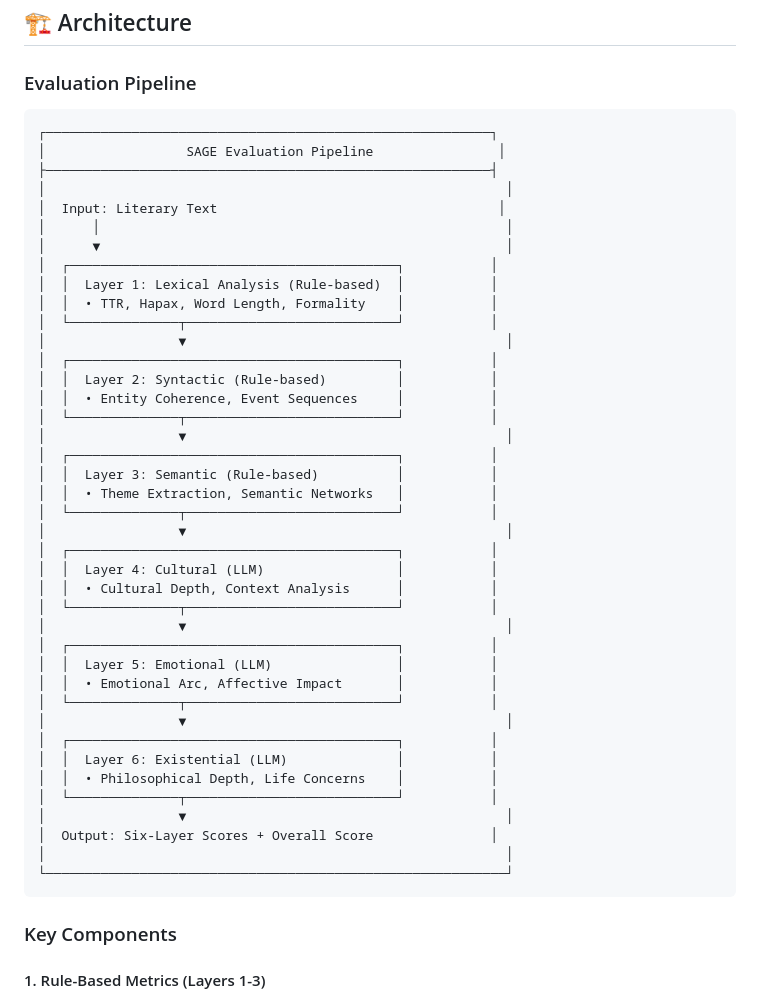
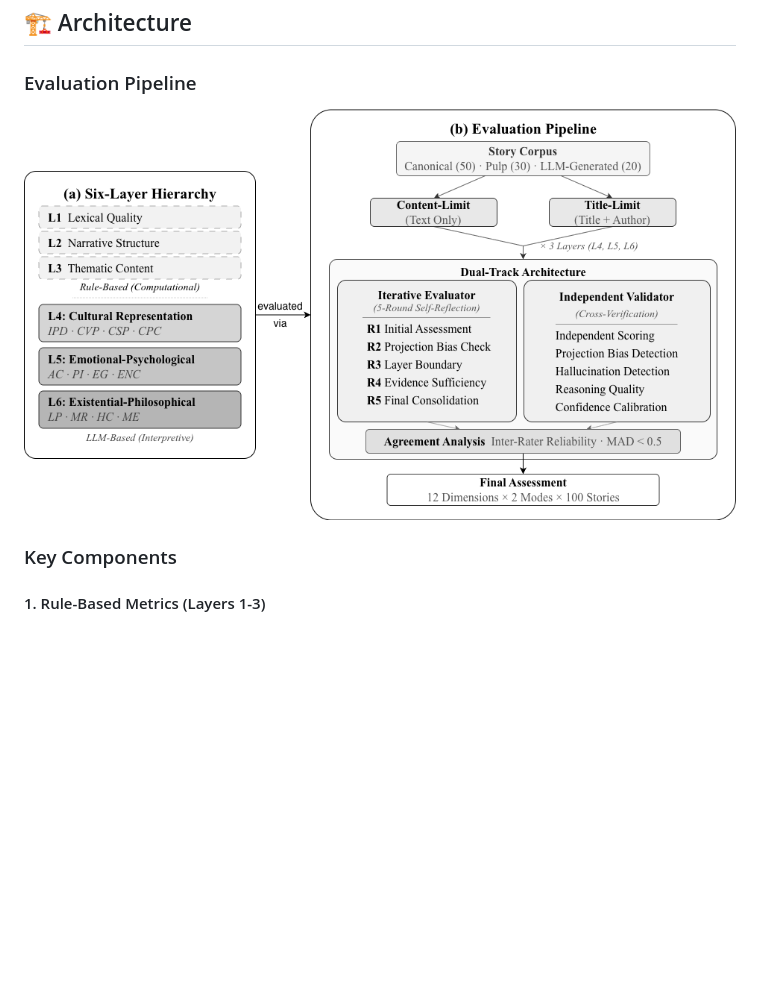
Before and after one commit to tisage/sage-eval, a Markdown page: README.md, the part around the change. Drawn GitHub-style; pictures changed too: pic/framework_diagram.drawio.png (added); blank space fills up the shorter version.

Commit message:
add pic of papers

````diff
--- a/README.md
+++ b/README.md
@@ -98,48 +98,7 @@ Full results for 600 evaluations (100 stories × 3 layers × 2 modes) are in [`r
 
 ### Evaluation Pipeline
 
-```
-┌─────────────────────────────────────────────────────────┐
-│                  SAGE Evaluation Pipeline                │
-├─────────────────────────────────────────────────────────┤
-│                                                           │
-│  Input: Literary Text                                    │
-│      │                                                    │
-│      ▼                                                    │
-│  ┌──────────────────────────────────────────┐           │
-│  │  Layer 1: Lexical Analysis (Rule-based)  │           │
-│  │  • TTR, Hapax, Word Length, Formality    │           │
-│  └──────────────┬───────────────────────────┘           │
-│                 ▼                                         │
-│  ┌──────────────────────────────────────────┐           │
-│  │  Layer 2: Syntactic (Rule-based)         │           │
-│  │  • Entity Coherence, Event Sequences     │           │
-│  └──────────────┬───────────────────────────┘           │
-│                 ▼                                         │
-│  ┌──────────────────────────────────────────┐           │
-│  │  Layer 3: Semantic (Rule-based)          │           │
-│  │  • Theme Extraction, Semantic Networks   │           │
-│  └──────────────┬───────────────────────────┘           │
-│                 ▼                                         │
-│  ┌──────────────────────────────────────────┐           │
-│  │  Layer 4: Cultural (LLM)                 │           │
-│  │  • Cultural Depth, Context Analysis      │           │
-│  └──────────────┬───────────────────────────┘           │
-│                 ▼                                         │
-│  ┌──────────────────────────────────────────┐           │
-│  │  Layer 5: Emotional (LLM)                │           │
-│  │  • Emotional Arc, Affective Impact       │           │
-│  └──────────────┬───────────────────────────┘           │
-│                 ▼                                         │
-│  ┌──────────────────────────────────────────┐           │
-│  │  Layer 6: Existential (LLM)              │           │
-│  │  • Philosophical Depth, Life Concerns    │           │
-│  └──────────────┬───────────────────────────┘           │
-│                 ▼                                         │
-│  Output: Six-Layer Scores + Overall Score               │
-│                                                           │
-└───────────────────────────────────────────────────────────┘
-```
+![SAGE Framework Diagram](pic/framework_diagram.drawio.png)
 
 ### Key Components
 
````
Also changed, not shown: pic/convergence_trajectory.png (added), pic/effect_sizes.png (added), pic/genre_comparison.png (added).
